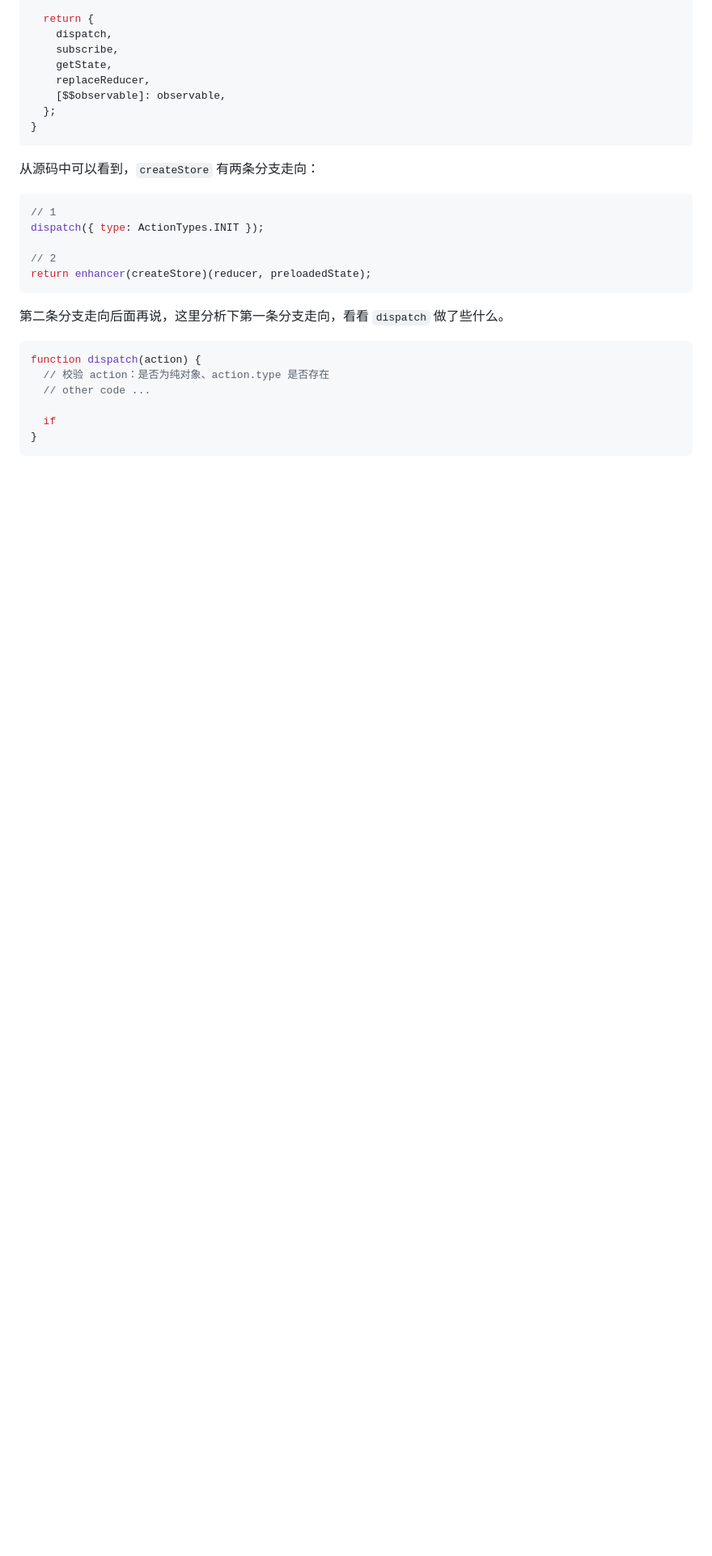
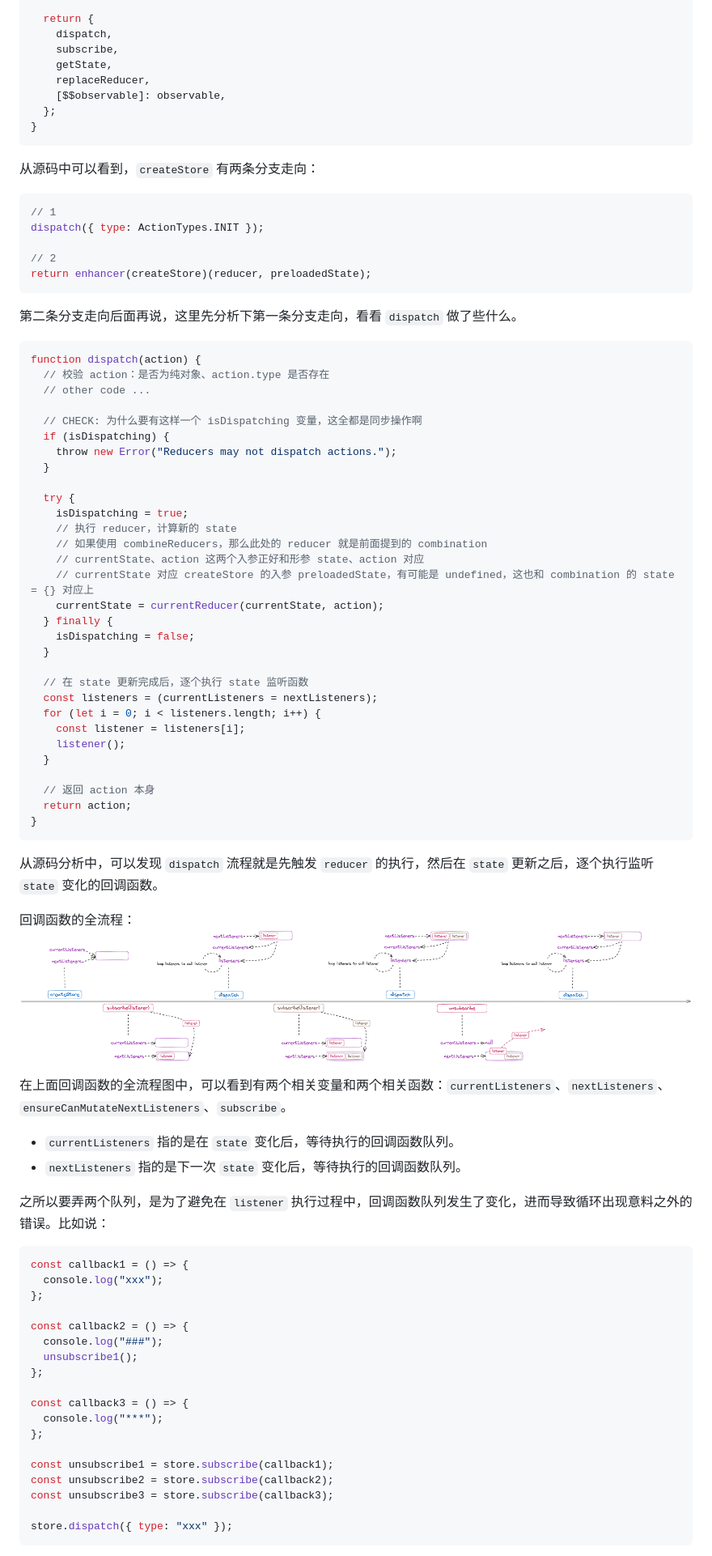
Before and after one commit to orient-i/code-camp, a Markdown page: camp-redux/document/redux.md, the part around one of its changes. Shown at 81% size. GitHub-like rendering; pictures changed too: camp-redux/assets/redux-subscribe.png (added); blank space fills up the shorter version.

````diff
--- a/camp-redux/document/redux.md
+++ b/camp-redux/document/redux.md
@@ -399,13 +402,71 @@ dispatch({ type: ActionTypes.INIT });
 return enhancer(createStore)(reducer, preloadedState);
 ```
 
-第二条分支走向后面再说，这里分析下第一条分支走向，看看 `dispatch` 做了些什么。
+第二条分支走向后面再说，这里先分析下第一条分支走向，看看 `dispatch` 做了些什么。
 
 ```javascript
 function dispatch(action) {
   // 校验 action：是否为纯对象、action.type 是否存在
   // other code ...
 
-  if
+  // CHECK: 为什么要有这样一个 isDispatching 变量，这全都是同步操作啊
+  if (isDispatching) {
+    throw new Error("Reducers may not dispatch actions.");
+  }
+
+  try {
+    isDispatching = true;
+    // 执行 reducer，计算新的 state
+    // 如果使用 combineReducers，那么此处的 reducer 就是前面提到的 combination
+    // currentState、action 这两个入参正好和形参 state、action 对应
+    // currentState 对应 createStore 的入参 preloadedState，有可能是 undefined，这也和 combination 的 state = {} 对应上
+    currentState = currentReducer(currentState, action);
+  } finally {
+    isDispatching = false;
+  }
+
+  // 在 state 更新完成后，逐个执行 state 监听函数
+  const listeners = (currentListeners = nextListeners);
+  for (let i = 0; i < listeners.length; i++) {
+    const listener = listeners[i];
+    listener();
+  }
+
+  // 返回 action 本身
+  return action;
 }
 ```
+
+从源码分析中，可以发现 `dispatch` 流程就是先触发 `reducer` 的执行，然后在 `state` 更新之后，逐个执行监听 `state` 变化的回调函数。
+
+回调函数的全流程：
+<img src="../assets/redux-subscribe.png" />
+
+在上面回调函数的全流程图中，可以看到有两个相关变量和两个相关函数：`currentListeners`、`nextListeners`、`ensureCanMutateNextListeners`、`subscribe`。
+
+- `currentListeners` 指的是在 `state` 变化后，等待执行的回调函数队列。
+- `nextListeners` 指的是下一次 `state` 变化后，等待执行的回调函数队列。
+
+之所以要弄两个队列，是为了避免在 `listener` 执行过程中，回调函数队列发生了变化，进而导致循环出现意料之外的错误。比如说：
+
+```javascript
+const callback1 = () => {
+  console.log("xxx");
+};
+
+const callback2 = () => {
+  console.log("###");
+  unsubscribe1();
+};
+
+const callback3 = () => {
+  console.log("***");
+};
+
+const unsubscribe1 = store.subscribe(callback1);
+const unsubscribe2 = store.subscribe(callback2);
+const unsubscribe3 = store.subscribe(callback3);
+
+store.dispatch({ type: "xxx" });
+```
+
````
Also changed, not shown: other parts of camp-redux/document/redux.md (+46 -1 lines), camp-redux/document/redux 源码延伸阅读之 compose.md (added), camp-redux/document/redux 源码延伸阅读之 symbol-observable.md (added), 7 other files.
